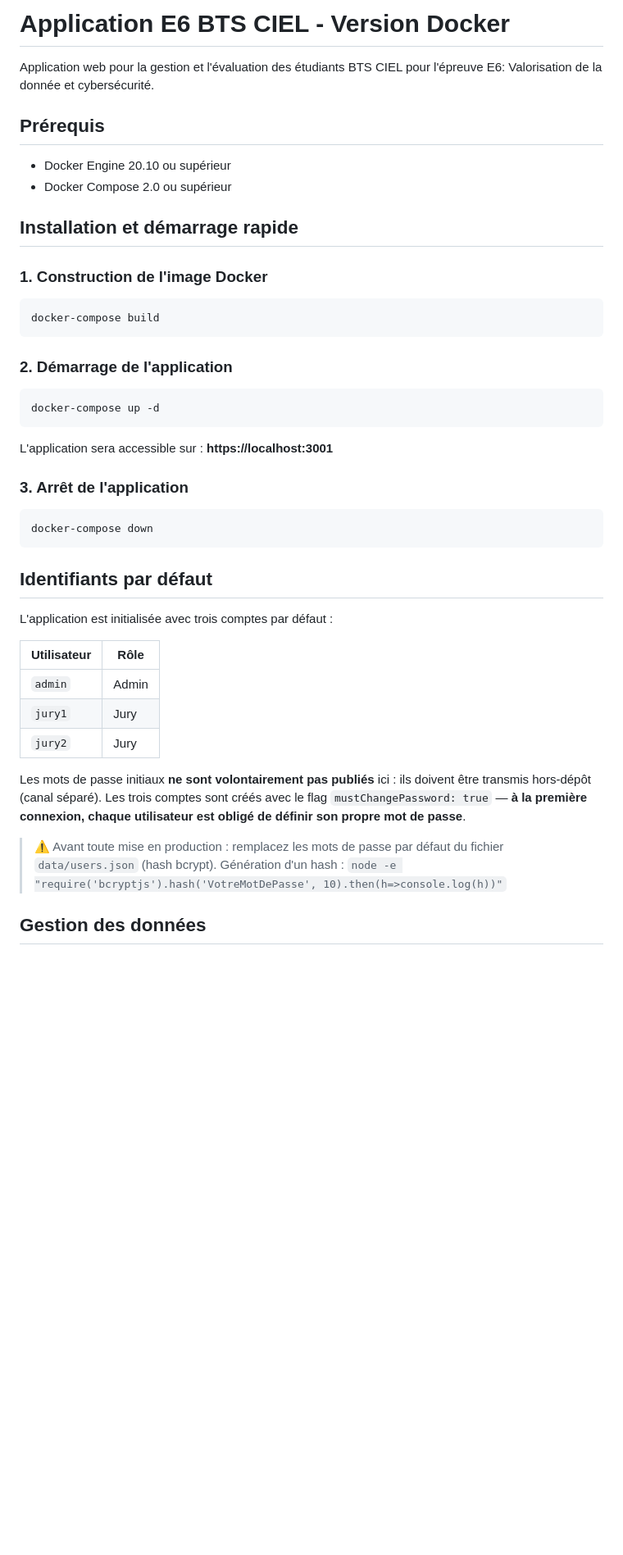
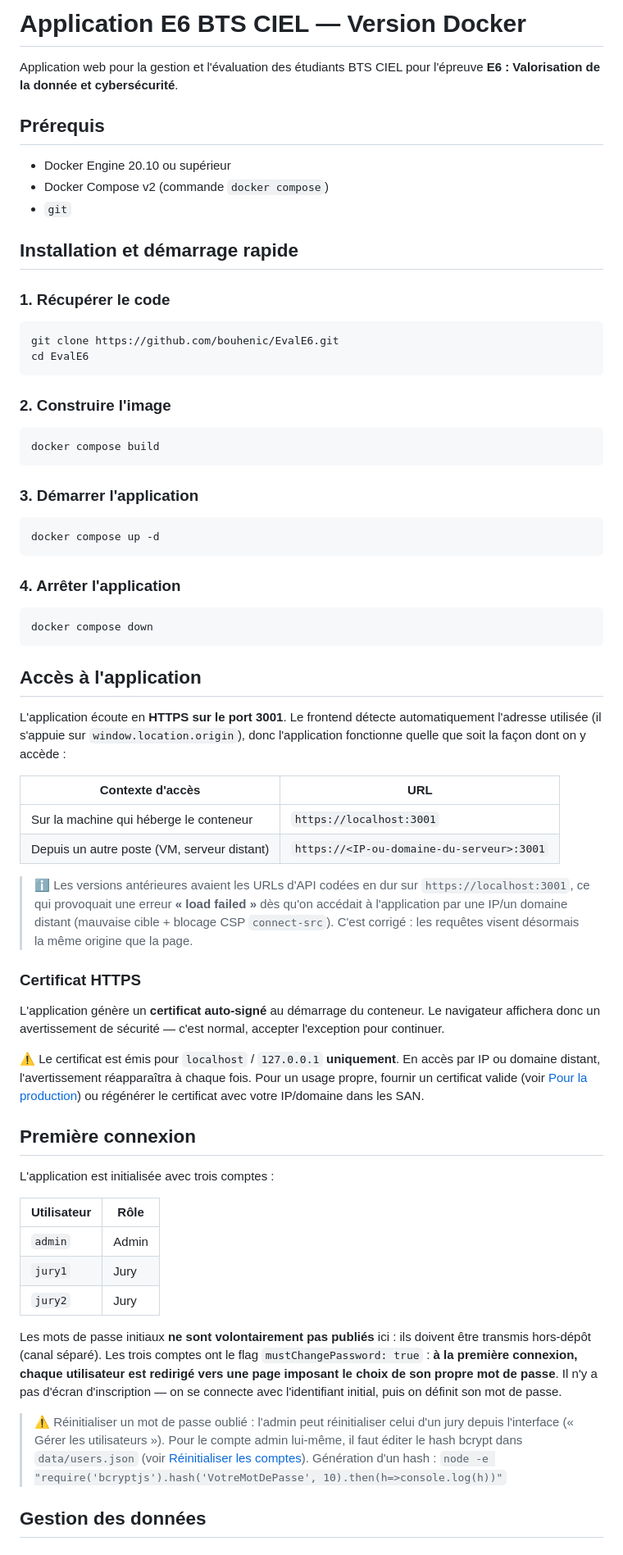
Before and after one commit to bouhenic/EvalE6, a Markdown page: README.md, the part around one of its changes. Shown at 82% size. Rendered like a GitHub page; blank space fills up the shorter version.

````diff
--- a/README.md
+++ b/README.md
@@ -1,37 +1,69 @@
-# Application E6 BTS CIEL - Version Docker
+# Application E6 BTS CIEL — Version Docker
 
-Application web pour la gestion et l'évaluation des étudiants BTS CIEL pour l'épreuve E6: Valorisation de la donnée et cybersécurité.
+Application web pour la gestion et l'évaluation des étudiants BTS CIEL pour l'épreuve **E6 : Valorisation de la donnée et cybersécurité**.
 
 ## Prérequis
 
 - Docker Engine 20.10 ou supérieur
-- Docker Compose 2.0 ou supérieur
+- Docker Compose v2 (commande `docker compose`)
+- `git`
 
 ## Installation et démarrage rapide
 
-### 1. Construction de l'image Docker
+### 1. Récupérer le code
 
 ```bash
-docker-compose build
+git clone https://github.com/bouhenic/EvalE6.git
+cd EvalE6
 ```
 
-### 2. Démarrage de l'application
+### 2. Construire l'image
 
 ```bash
-docker-compose up -d
+docker compose build
 ```
 
-L'application sera accessible sur : **https://localhost:3001**
-
-### 3. Arrêt de l'application
+### 3. Démarrer l'application
 
 ```bash
-docker-compose down
+docker compose up -d
 ```
 
-## Identifiants par défaut
+### 4. Arrêter l'application
 
-L'application est initialisée avec trois comptes par défaut :
+```bash
+docker compose down
+```
+
+## Accès à l'application
+
+L'application écoute en **HTTPS sur le port 3001**. Le frontend détecte automatiquement
+l'adresse utilisée (il s'appuie sur `window.location.origin`), donc l'application
+fonctionne quelle que soit la façon dont on y accède :
+
+| Contexte d'accès | URL |
+|---|---|
+| Sur la machine qui héberge le conteneur | `https://localhost:3001` |
+| Depuis un autre poste (VM, serveur distant) | `https://<IP-ou-domaine-du-serveur>:3001` |
+
+> ℹ️ Les versions antérieures avaient les URLs d'API codées en dur sur `https://localhost:3001`,
+> ce qui provoquait une erreur **« load failed »** dès qu'on accédait à l'application par une
+> IP/un domaine distant (mauvaise cible + blocage CSP `connect-src`). C'est corrigé : les
+> requêtes visent désormais la même origine que la page.
+
+### Certificat HTTPS
+
+L'application génère un **certificat auto-signé** au démarrage du conteneur. Le navigateur
+affichera donc un avertissement de sécurité — c'est normal, accepter l'exception pour continuer.
+
+⚠️ Le certificat est émis pour `localhost` / `127.0.0.1` **uniquement**. En accès par IP ou
+domaine distant, l'avertissement réapparaîtra à chaque fois. Pour un usage propre, fournir un
+certificat valide (voir [Pour la production](#pour-une-utilisation-en-production)) ou régénérer
+le certificat avec votre IP/domaine dans les SAN.
+
+## Première connexion
+
+L'application est initialisée avec trois comptes :
 
 | Utilisateur | Rôle  |
 |-------------|-------|
@@ -39,13 +71,16 @@ L'application est initialisée avec trois comptes par défaut :
 | `jury1`     | Jury  |
 | `jury2`     | Jury  |
 
-Les mots de passe initiaux **ne sont volontairement pas publiés** ici : ils doivent
-être transmis hors-dépôt (canal séparé). Les trois comptes sont créés avec le flag
-`mustChangePassword: true` — **à la première connexion, chaque utilisateur est obligé
-de définir son propre mot de passe**.
+Les mots de passe initiaux **ne sont volontairement pas publiés** ici : ils doivent être
+transmis hors-dépôt (canal séparé). Les trois comptes ont le flag `mustChangePassword: true` :
+**à la première connexion, chaque utilisateur est redirigé vers une page imposant le choix de
+son propre mot de passe**. Il n'y a pas d'écran d'inscription — on se connecte avec
+l'identifiant initial, puis on définit son mot de passe.
 
-> ⚠️ Avant toute mise en production : remplacez les mots de passe par défaut du fichier
-> `data/users.json` (hash bcrypt). Génération d'un hash :
+> ⚠️ Réinitialiser un mot de passe oublié : l'admin peut réinitialiser celui d'un jury depuis
+> l'interface (« Gérer les utilisateurs »). Pour le compte admin lui-même, il faut éditer le
+> hash bcrypt dans `data/users.json` (voir [Réinitialiser les comptes](#réinitialiser-les-comptes)).
+> Génération d'un hash :
 > `node -e "require('bcryptjs').hash('VotreMotDePasse', 10).then(h=>console.log(h))"`
 
 ## Gestion des données
````
Also changed, not shown: other parts of README.md (+114 -154 lines).
